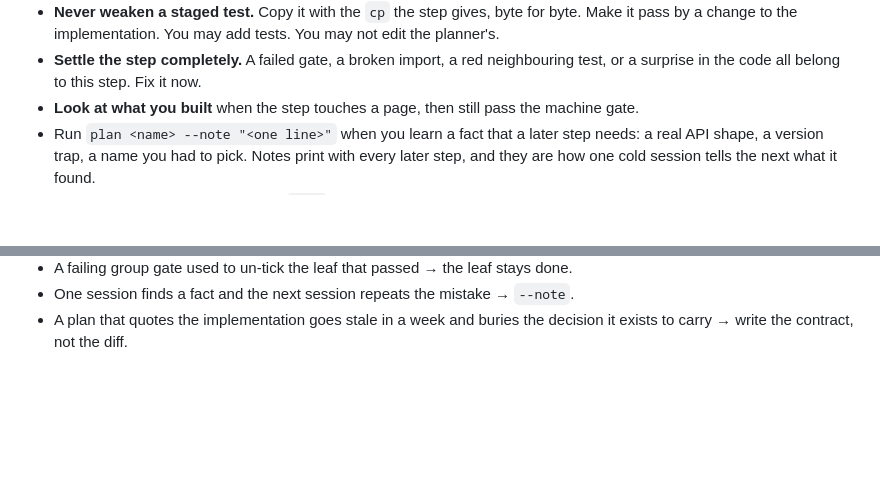
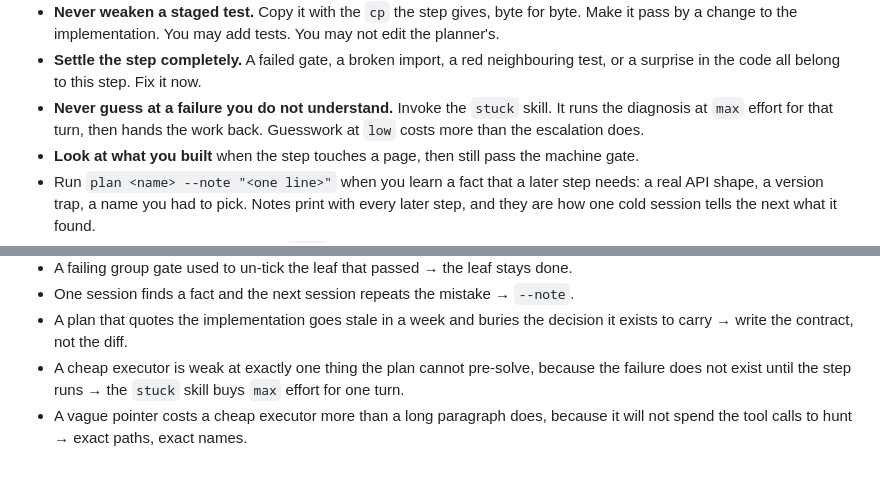
Before and after one commit to 144126/skills, a Markdown page: skills/plan/SKILL.md, 2 parts joined by grey strips. GitHub-like rendering; blank space fills up the shorter version.

```diff
--- a/skills/plan/SKILL.md
+++ b/skills/plan/SKILL.md
@@ -209,6 +225,9 @@ own. Every leaf starts at `"d": 0`. Finish with `plan <name> -l` and fix every w
   the planner's.
 - **Settle the step completely.** A failed gate, a broken import, a red neighbouring
   test, or a surprise in the code all belong to this step. Fix it now.
+- **Never guess at a failure you do not understand.** Invoke the `stuck` skill. It runs
+  the diagnosis at `max` effort for that turn, then hands the work back. Guesswork at
+  `low` costs more than the escalation does.
 - **Look at what you built** when the step touches a page, then still pass the machine
   gate.
 - Run `plan <name> --note "<one line>"` when you learn a fact that a later step needs: a
@@ -268,3 +287,8 @@ Every rule here closes a hole that was found in practice.
 - One session finds a fact and the next session repeats the mistake → `--note`.
 - A plan that quotes the implementation goes stale in a week and buries the decision it
   exists to carry → write the contract, not the diff.
+- A cheap executor is weak at exactly one thing the plan cannot pre-solve, because the
+  failure does not exist until the step runs → the `stuck` skill buys `max` effort for
+  one turn.
+- A vague pointer costs a cheap executor more than a long paragraph does, because it
+  will not spend the tool calls to hunt → exact paths, exact names.
```
Also changed, not shown: other parts of skills/plan/SKILL.md (+27 -11 lines).
